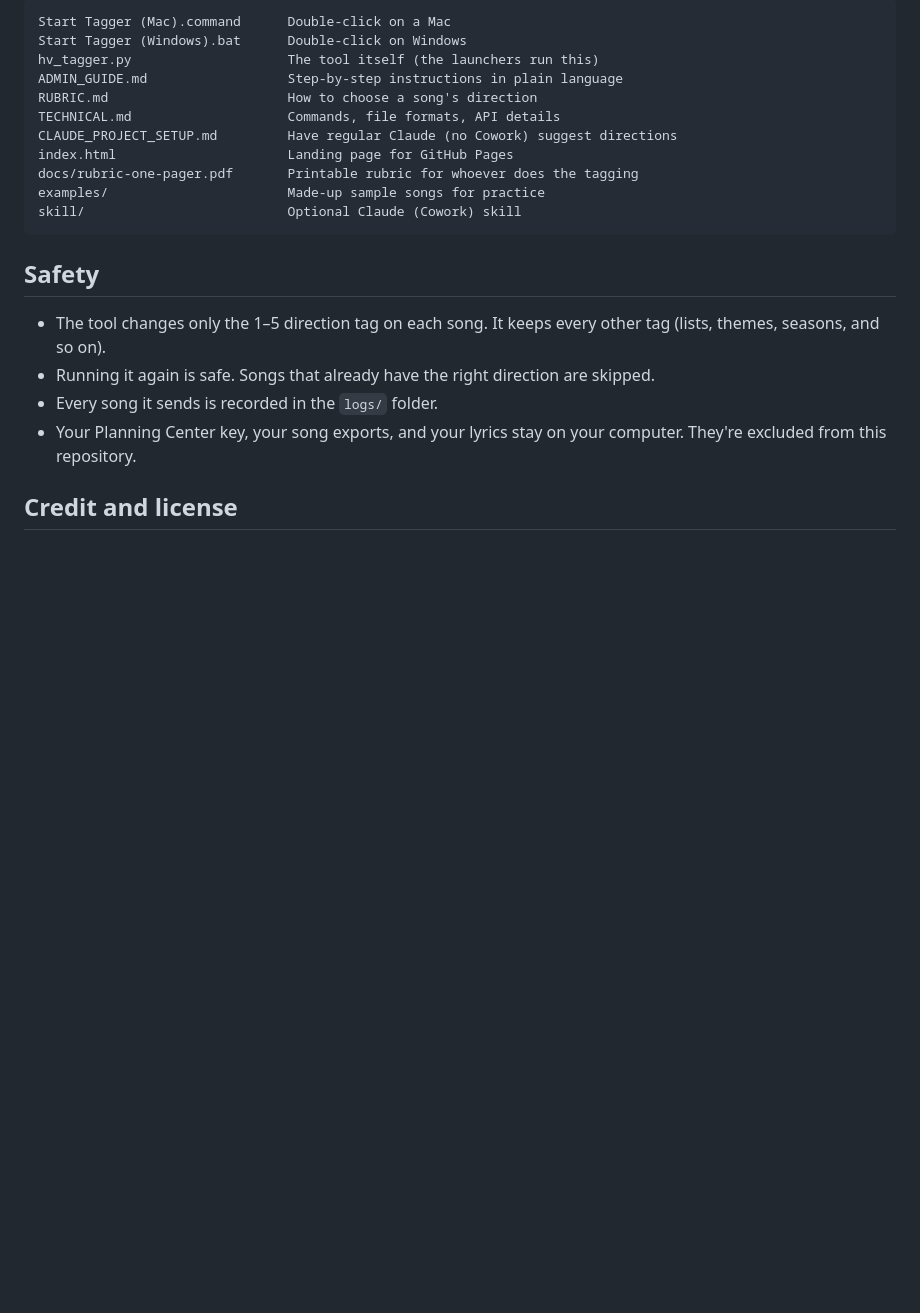
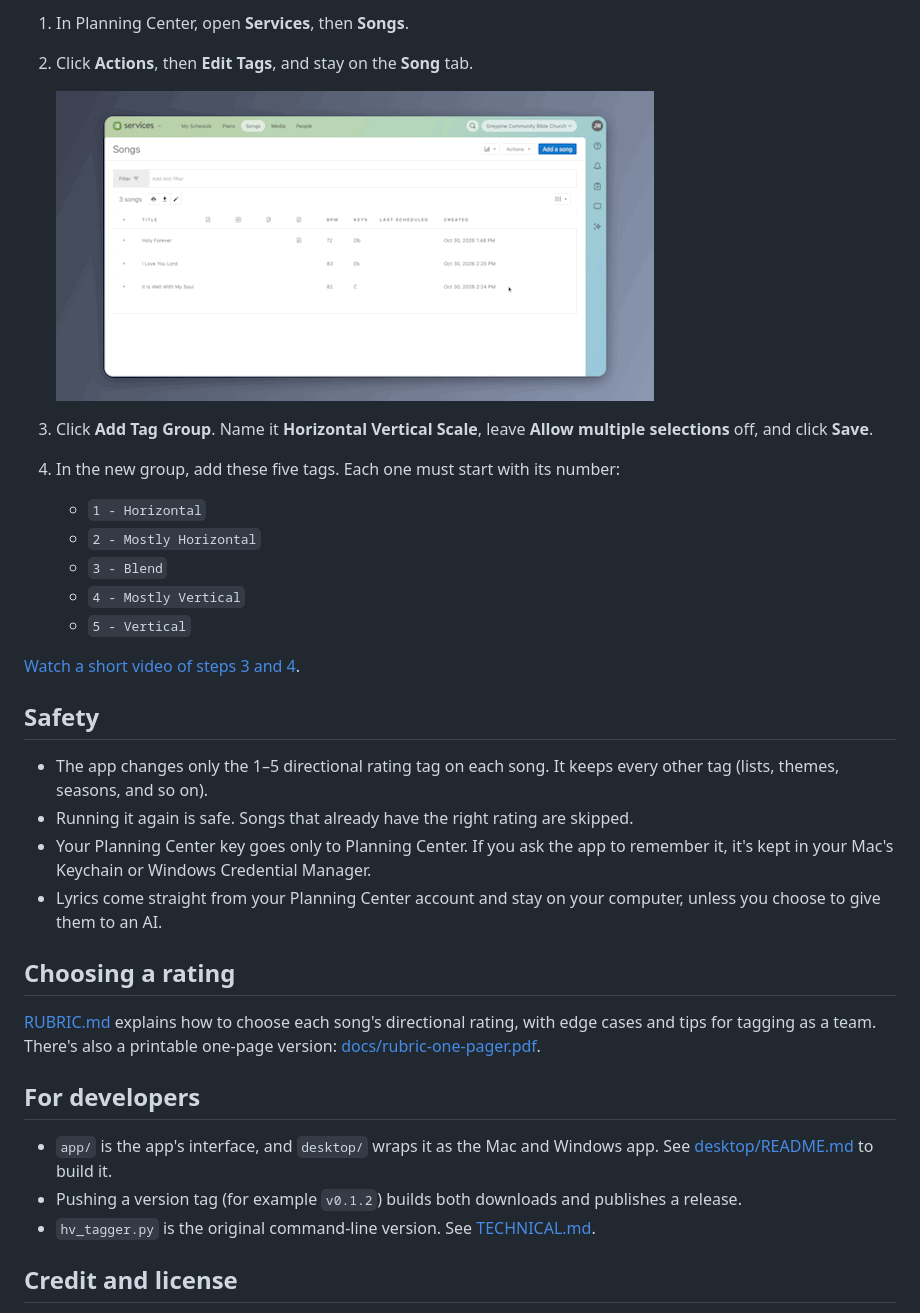
Before and after one commit to EquipEngine/planning-center-song-tagger, a Markdown page: README.md, the part around one of its changes. GitHub-like rendering; pictures changed too: app/media/find-tags.gif (added); blank space fills up the shorter version.

````diff
--- a/README.md
+++ b/README.md
@@ -50,24 +88,45 @@ can send to other churches. See [TECHNICAL.md](TECHNICAL.md#landing-page-github-
 
-```
-Start Tagger (Mac).command      Double-click on a Mac
-Start Tagger (Windows).bat      Double-click on Windows
-hv_tagger.py                    The tool itself (the launchers run this)
-ADMIN_GUIDE.md                  Step-by-step instructions in plain language
-RUBRIC.md                       How to choose a song's direction
-TECHNICAL.md                    Commands, file formats, API details
-CLAUDE_PROJECT_SETUP.md         Have regular Claude (no Cowork) suggest directions
-index.html                      Landing page for GitHub Pages
-docs/rubric-one-pager.pdf       Printable rubric for whoever does the tagging
-examples/                       Made-up sample songs for practice
-skill/                          Optional Claude (Cowork) skill
-```
+1. In Planning Center, open **Services**, then **Songs**.
+2. Click **Actions**, then **Edit Tags**, and stay on the **Song** tab.
+
+   ![Opening Songs, then Actions, then Edit Tags in Planning Center Services](app/media/find-tags.gif)
+
+3. Click **Add Tag Group**. Name it **Horizontal Vertical Scale**, leave
+   **Allow multiple selections** off, and click **Save**.
+4. In the new group, add these five tags. Each one must start with its number:
+   - `1 - Horizontal`
+   - `2 - Mostly Horizontal`
+   - `3 - Blend`
+   - `4 - Mostly Vertical`
+   - `5 - Vertical`
+
+[Watch a short video of steps 3 and 4](app/media/create-tag-group.mp4).
 
 ## Safety
 
-- The tool changes only the 1–5 direction tag on each song. It keeps every other tag (lists, themes, seasons, and so on).
-- Running it again is safe. Songs that already have the right direction are skipped.
-- Every song it sends is recorded in the `logs/` folder.
-- Your Planning Center key, your song exports, and your lyrics stay on your computer. They're excluded from this repository.
+- The app changes only the 1–5 directional rating tag on each song. It keeps
+  every other tag (lists, themes, seasons, and so on).
+- Running it again is safe. Songs that already have the right rating are
+  skipped.
+- Your Planning Center key goes only to Planning Center. If you ask the app to
+  remember it, it's kept in your Mac's Keychain or Windows Credential Manager.
+- Lyrics come straight from your Planning Center account and stay on your
+  computer, unless you choose to give them to an AI.
+
+## Choosing a rating
+
+[RUBRIC.md](RUBRIC.md) explains how to choose each song's directional rating,
+with edge cases and tips for tagging as a team. There's also a printable
+one-page version: [docs/rubric-one-pager.pdf](docs/rubric-one-pager.pdf).
+
+## For developers
+
+- `app/` is the app's interface, and `desktop/` wraps it as the Mac and
+  Windows app. See [desktop/README.md](desktop/README.md) to build it.
+- Pushing a version tag (for example `v0.1.2`) builds both downloads and
+  publishes a release.
+- `hv_tagger.py` is the original command-line version. See
+  [TECHNICAL.md](TECHNICAL.md).
 
 ## Credit and license
 
````
Also changed, not shown: other parts of README.md (+64 -26 lines), 5 other files.
